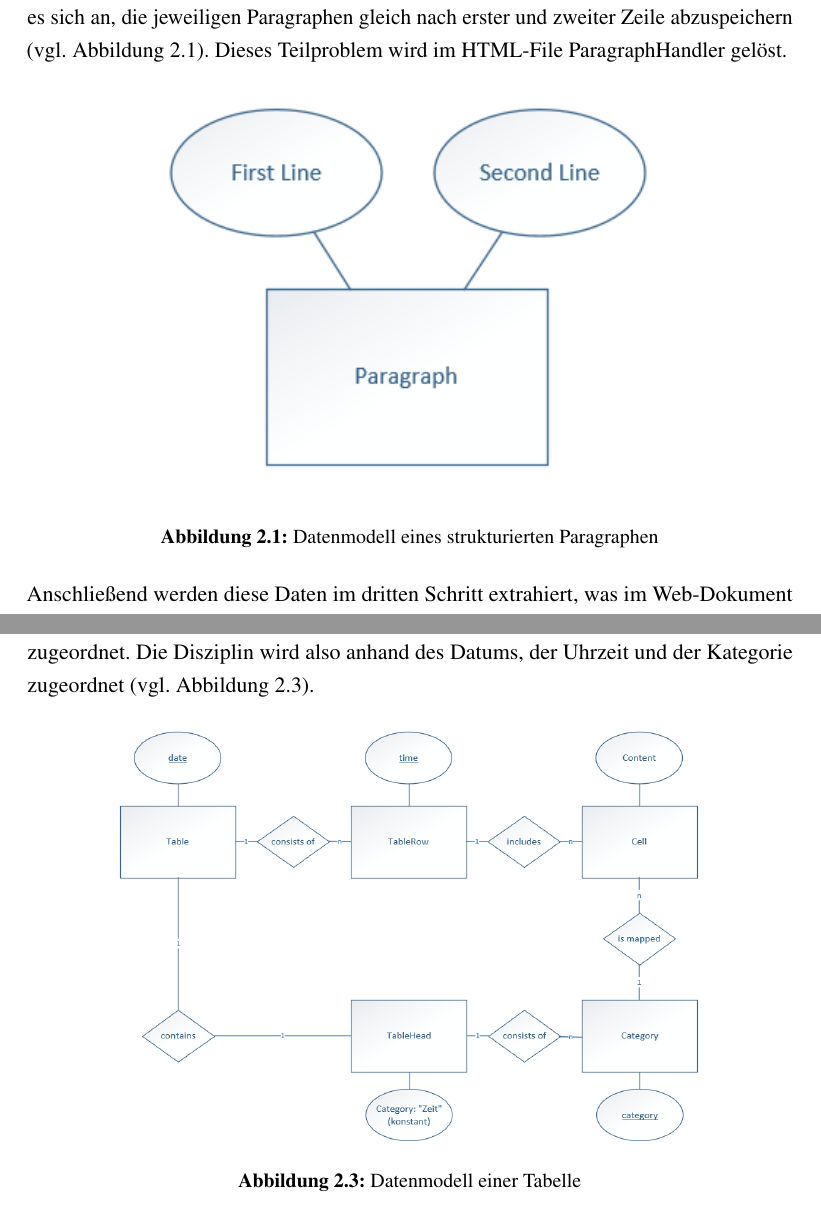
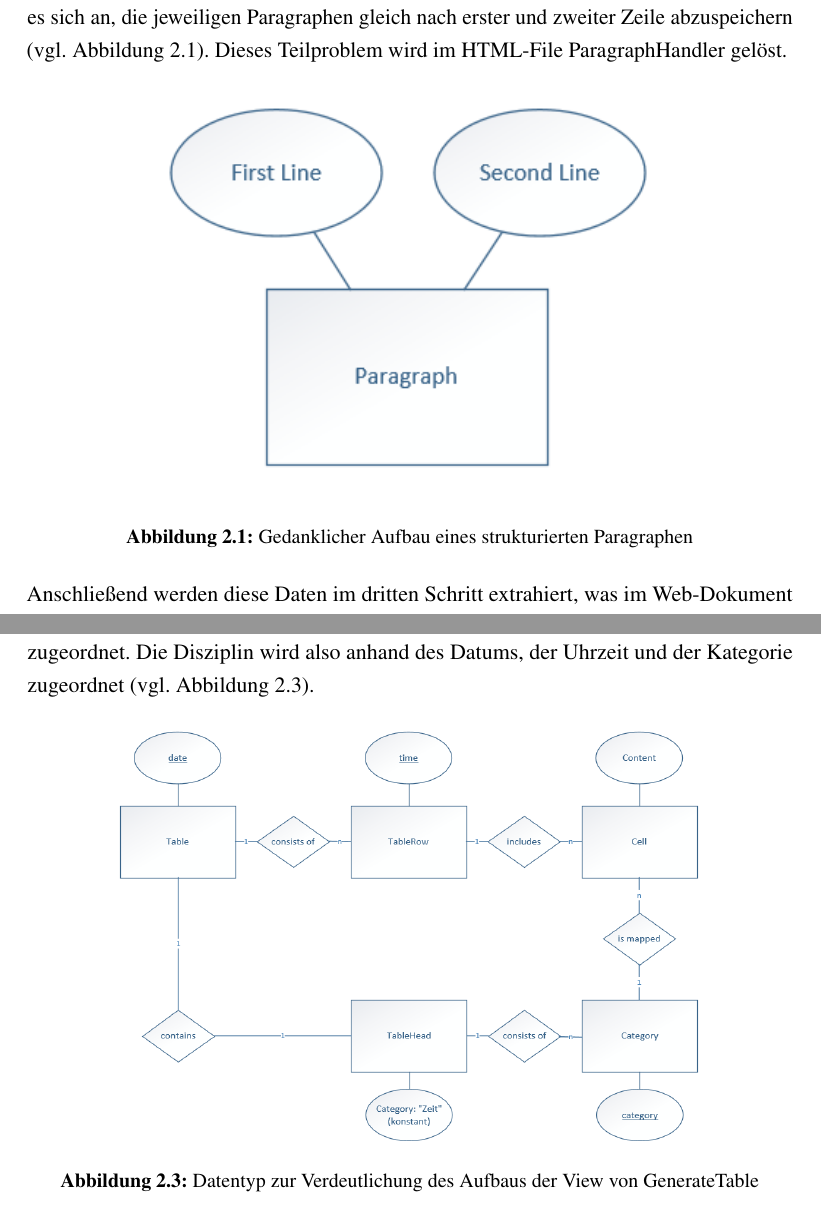
Before and after one commit to WinforUniRegensburg/lgr_zeitplan_generator, a LaTeX document (Ausarbeitung/Latex/VorlageAbschlussarbeit.tex, which reads Ausarbeitung/Latex/02_Hauptteil.tex): two parts of pages 14 and 15 of 46, joined at a grey line, cut so that both start at the same text. The pictures show the PDF file Ausarbeitung/Latex/VorlageAbschlussarbeit.pdf that the author committed with the source.

Commit message:
fix data model label

```diff
--- a/Ausarbeitung/Latex/02_Hauptteil.tex
+++ b/Ausarbeitung/Latex/02_Hauptteil.tex
@@ -70,7 +70,7 @@ Der zweite Schritt ist, aus der Ursprungsdatei nur die relevanten Daten herauszu
 \begin{figure}[htbp]
   \centering
   \includegraphics[width=0.7\textwidth]{Chen_StrucParagraph.png}
-  \caption{Datenmodell eines strukturierten Paragraphen}
+  \caption{Gedanklicher Aufbau eines strukturierten Paragraphen}
   \label{fig:Fig1}
 \end{figure}\\
 Anschließend werden diese Daten im dritten Schritt extrahiert, was im Web-Dokument Cleaner umgesetzt wird. Anhand bestimmter Suchkriterien werden das Datum bzw. die Uhrzeit in der zweiten Zeile und die Kategorie bzw. die Disziplin in der ersten Zeile von jedem Paragraphen erkannt und strukturiert abgespeichert. Hier ist es von Vorteil, dass ein Paragraph im ParagraphHandler unterteilt nach erster und zweiter Zeile abgespeichert wird. Um die Veranstaltungsdaten strukturiert ablegen zu können, wird der Datentyp Event (event) definiert (vgl. Abbildung 2.2).\\
@@ -86,7 +86,7 @@ Der Tabellenkörper einer Tabelle kann aus mehreren Zeilen (TableRow) bestehen,
 \begin{figure}[htbp]
   \centering
   \includegraphics[width=0.8\textwidth]{Chen_Table.png}
-  \caption{Datenmodell einer Tabelle}
+  \caption{Datentyp zur Verdeutlichung des Aufbaus der View von GenerateTable}
   \label{fig:Fig1}
 \end{figure} \\
 Zusammenfassend werden also neben dem vorhandenen Inputfile vier HTML-Files mit JavaScript erstellt, die der Problemlösung dienen. Des Weiteren werden für die Desktop-App noch die Dateien index.html, main.js und package.json benötigt (vgl. Kapitel 2.2.6). Die genaue Vorgehensweise in den einzelnen Schritten wird im Folgenden genauer erläutert.
```
Also changed, not shown: Ausarbeitung/Latex/VorlageAbschlussarbeit.pdf, 4 other files.
